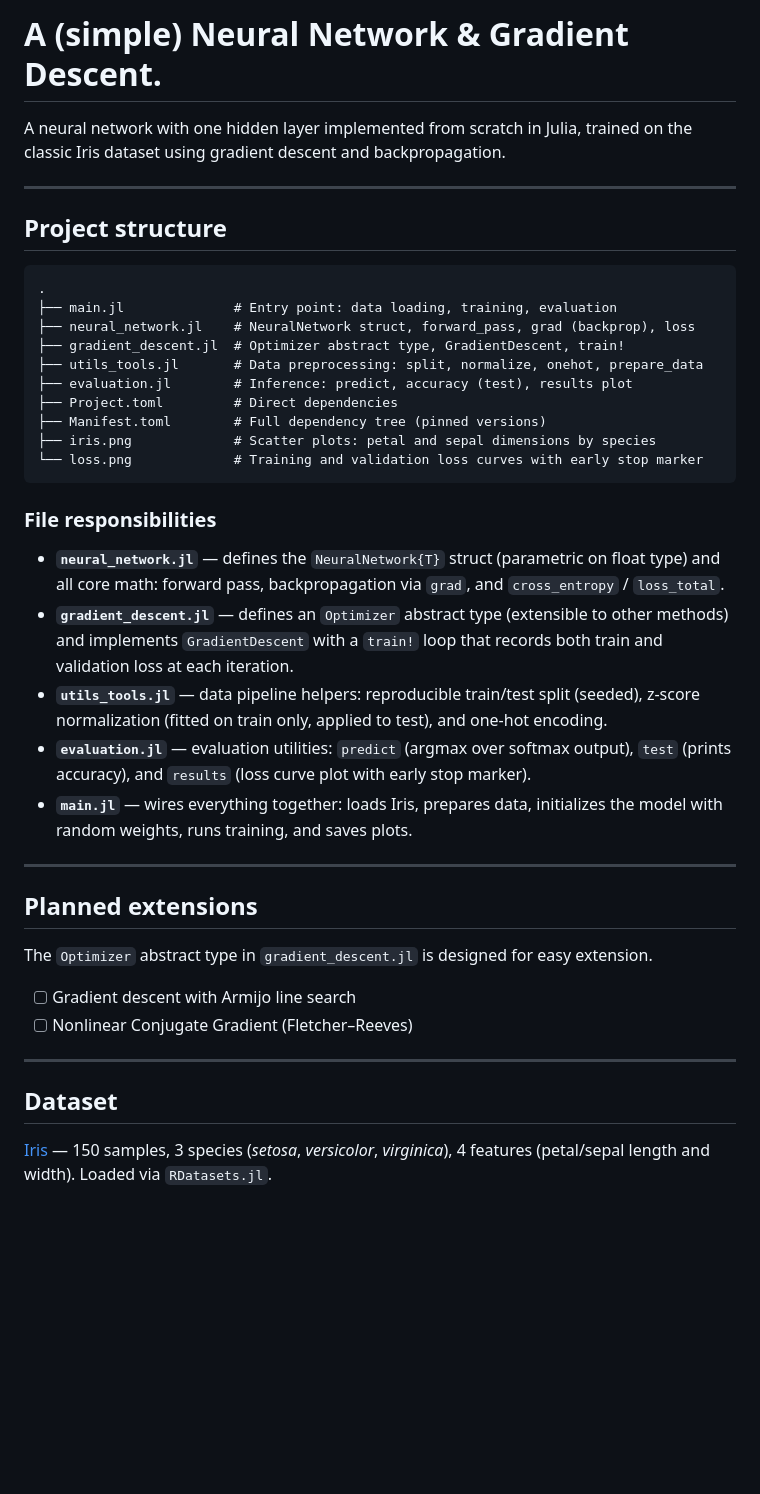
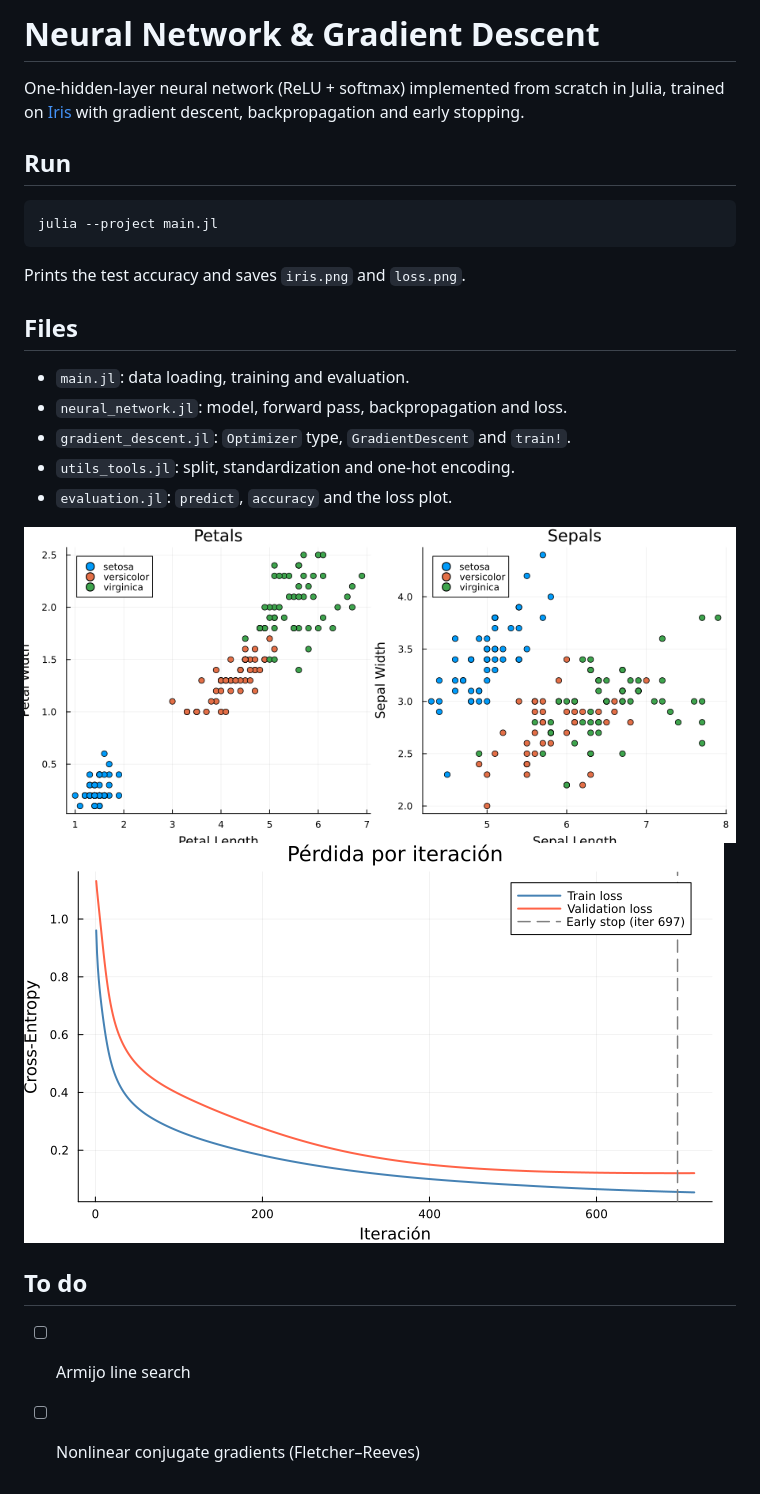
Before and after one commit to Lolistone/Simple_Neural_Network, a Markdown page: README.md, the part around the change. GitHub-like rendering; pictures changed too: img/loss.png (added); blank space fills up the shorter version.

Commit message:
refactor

````diff
--- a/README.md
+++ b/README.md
@@ -1,43 +1,27 @@
-# A (simple) Neural Network & Gradient Descent.
+# Neural Network & Gradient Descent
 
-A neural network with one hidden layer implemented from scratch in Julia, trained on the classic Iris dataset using gradient descent and backpropagation.
+One-hidden-layer neural network (ReLU + softmax) implemented from scratch in Julia, trained on [Iris](https://archive.ics.uci.edu/ml/datasets/iris) with gradient descent, backpropagation and early stopping.
 
----
+## Run
 
-## Project structure
-
-```
-.
-├── main.jl              # Entry point: data loading, training, evaluation
-├── neural_network.jl    # NeuralNetwork struct, forward_pass, grad (backprop), loss
-├── gradient_descent.jl  # Optimizer abstract type, GradientDescent, train!
-├── utils_tools.jl       # Data preprocessing: split, normalize, onehot, prepare_data
-├── evaluation.jl        # Inference: predict, accuracy (test), results plot
-├── Project.toml         # Direct dependencies
-├── Manifest.toml        # Full dependency tree (pinned versions)
-├── iris.png             # Scatter plots: petal and sepal dimensions by species
-└── loss.png             # Training and validation loss curves with early stop marker
+```bash
+julia --project main.jl
 ```
 
-### File responsibilities
+Prints the test accuracy and saves `iris.png` and `loss.png`.
 
-- **`neural_network.jl`** — defines the `NeuralNetwork{T}` struct (parametric on float type) and all core math: forward pass, backpropagation via `grad`, and `cross_entropy` / `loss_total`.
-- **`gradient_descent.jl`** — defines an `Optimizer` abstract type (extensible to other methods) and implements `GradientDescent` with a `train!` loop that records both train and validation loss at each iteration.
-- **`utils_tools.jl`** — data pipeline helpers: reproducible train/test split (seeded), z-score normalization (fitted on train only, applied to test), and one-hot encoding.
-- **`evaluation.jl`** — evaluation utilities: `predict` (argmax over softmax output), `test` (prints accuracy), and `results` (loss curve plot with early stop marker).
-- **`main.jl`** — wires everything together: loads Iris, prepares data, initializes the model with random weights, runs training, and saves plots.
+## Files
 
----
+- `main.jl`: data loading, training and evaluation.
+- `neural_network.jl`: model, forward pass, backpropagation and loss.
+- `gradient_descent.jl`: `Optimizer` type, `GradientDescent` and `train!`.
+- `utils_tools.jl`: split, standardization and one-hot encoding.
+- `evaluation.jl`: `predict`, `accuracy` and the loss plot.
 
-## Planned extensions
+![Iris](img/iris.png)
+![Loss](img/loss.png)
 
-The `Optimizer` abstract type in `gradient_descent.jl` is designed for easy extension.
+## To do
 
-- [ ] Gradient descent with Armijo line search
-- [ ] Nonlinear Conjugate Gradient (Fletcher–Reeves)
-
----
-
-## Dataset
-
-[Iris](https://archive.ics.uci.edu/ml/datasets/iris) — 150 samples, 3 species (_setosa_, _versicolor_, _virginica_), 4 features (petal/sepal length and width). Loaded via `RDatasets.jl`.
+- [ ] Armijo line search
+- [ ] Nonlinear conjugate gradients (Fletcher–Reeves)
````
Also changed, not shown: img/iris.png (renamed from iris.png), loss.png (deleted), 8 other files.
